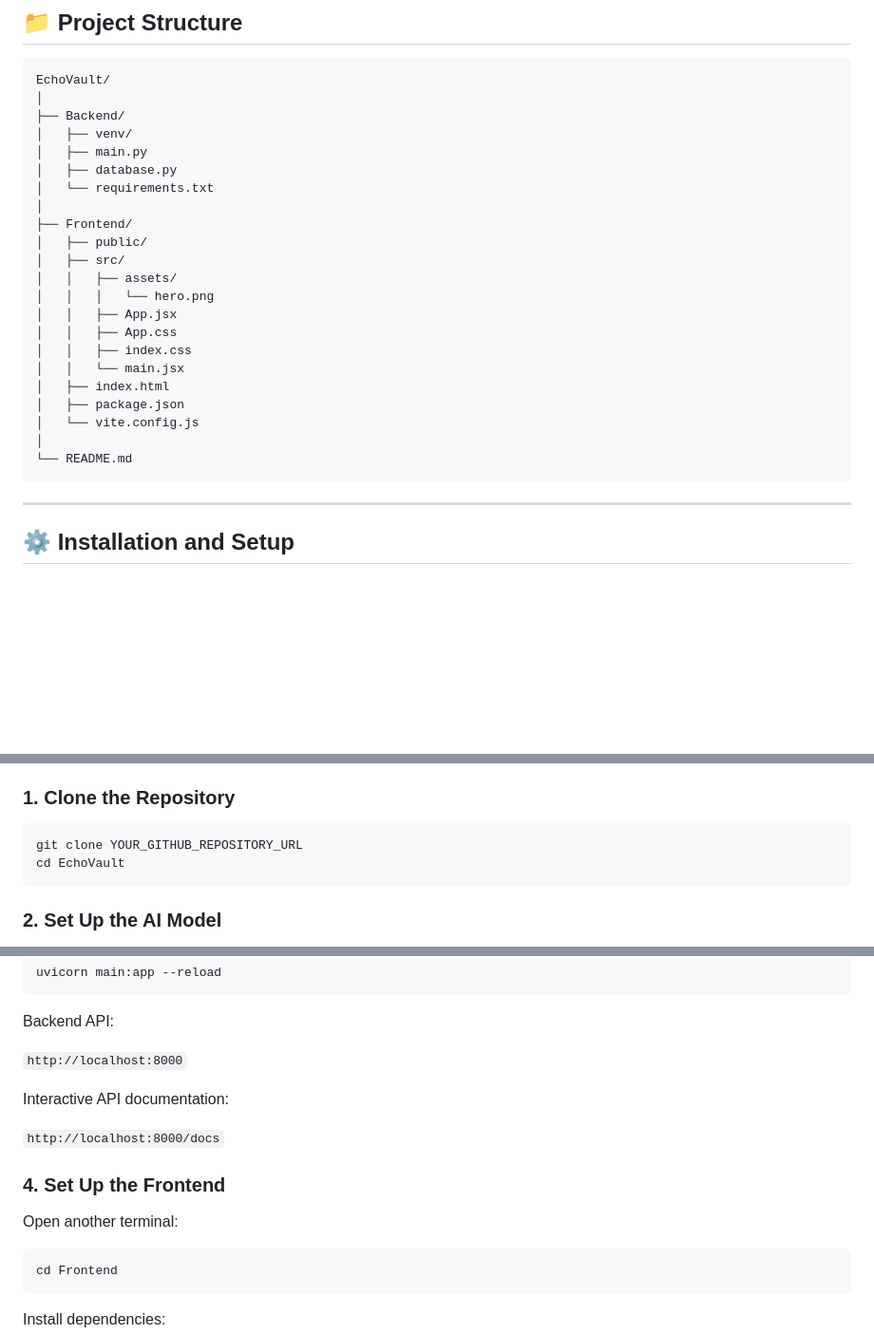
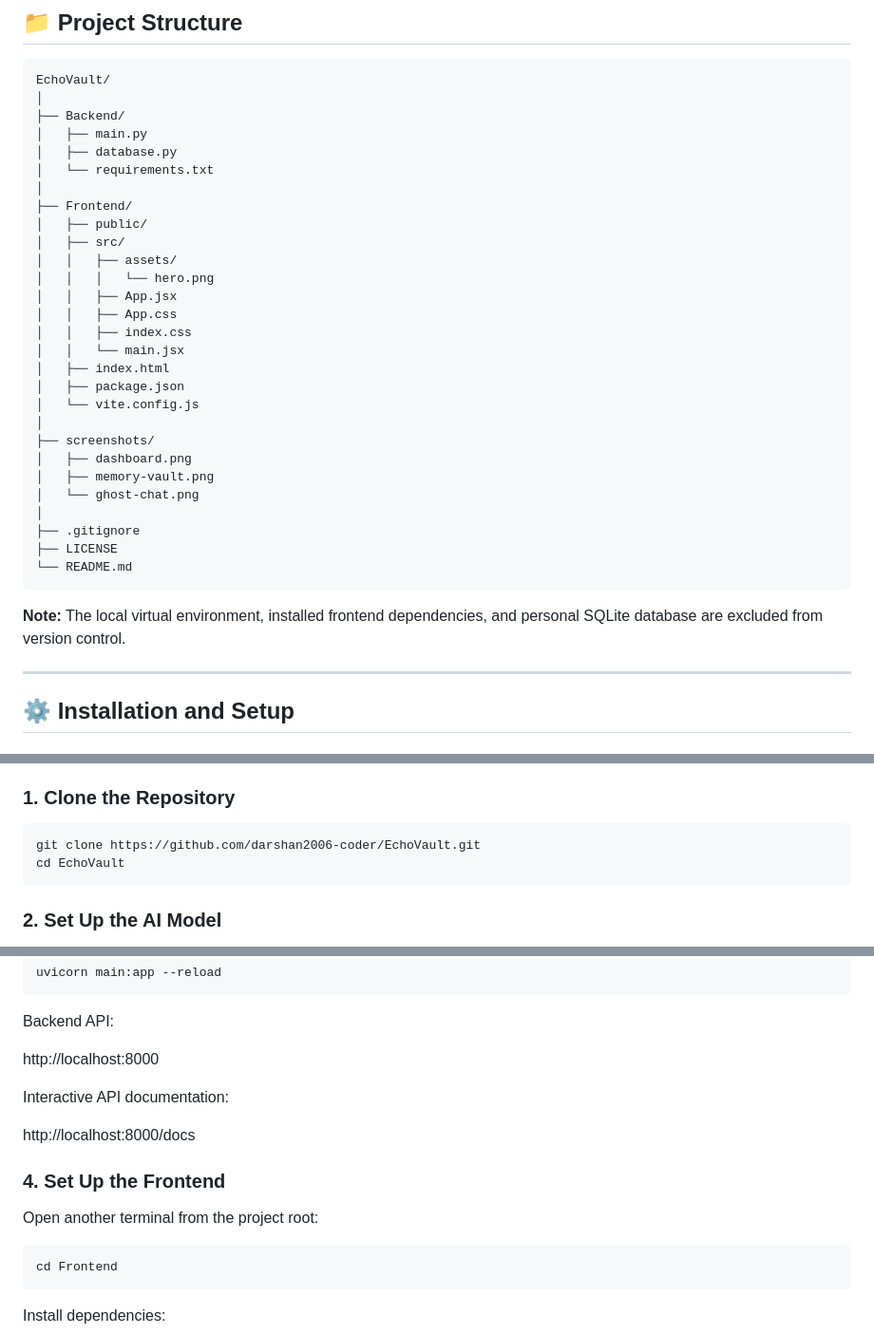
Before and after one commit to darshan2006-coder/EchoVault, a Markdown page: README.md, 3 parts joined by grey strips. Shown at 95% size. GitHub-like rendering; blank space fills up the shorter version.

````diff
--- a/README.md
+++ b/README.md
@@ -109,7 +125,6 @@ EchoVault follows a local-first approach.
 EchoVault/
 │
 ├── Backend/
-│   ├── venv/
 │   ├── main.py
 │   ├── database.py
 │   └── requirements.txt
@@ -127,8 +142,17 @@ EchoVault/
 │   ├── package.json
 │   └── vite.config.js
 │
+├── screenshots/
+│   ├── dashboard.png
+│   ├── memory-vault.png
+│   └── ghost-chat.png
+│
+├── .gitignore
+├── LICENSE
 └── README.md
 ```
+
+**Note:** The local virtual environment, installed frontend dependencies, and personal SQLite database are excluded from version control.
 
 ---
 
@@ -145,7 +169,7 @@ Install the following:
 ### 1. Clone the Repository
 
 ```bash
-git clone YOUR_GITHUB_REPOSITORY_URL
+git clone https://github.com/darshan2006-coder/EchoVault.git
 cd EchoVault
 ```
 
@@ -201,15 +225,15 @@ uvicorn main:app --reload
 
 Backend API:
 
-`http://localhost:8000`
+http://localhost:8000
 
 Interactive API documentation:
 
-`http://localhost:8000/docs`
+http://localhost:8000/docs
 
 ### 4. Set Up the Frontend
 
-Open another terminal:
+Open another terminal from the project root:
 
 ```bash
 cd Frontend
````
Also changed, not shown: other parts of README.md (+17 -3 lines), screenshots/dashboard.png (added), screenshots/ghost-chat.png (added), screenshots/memory-vault.png (added).
